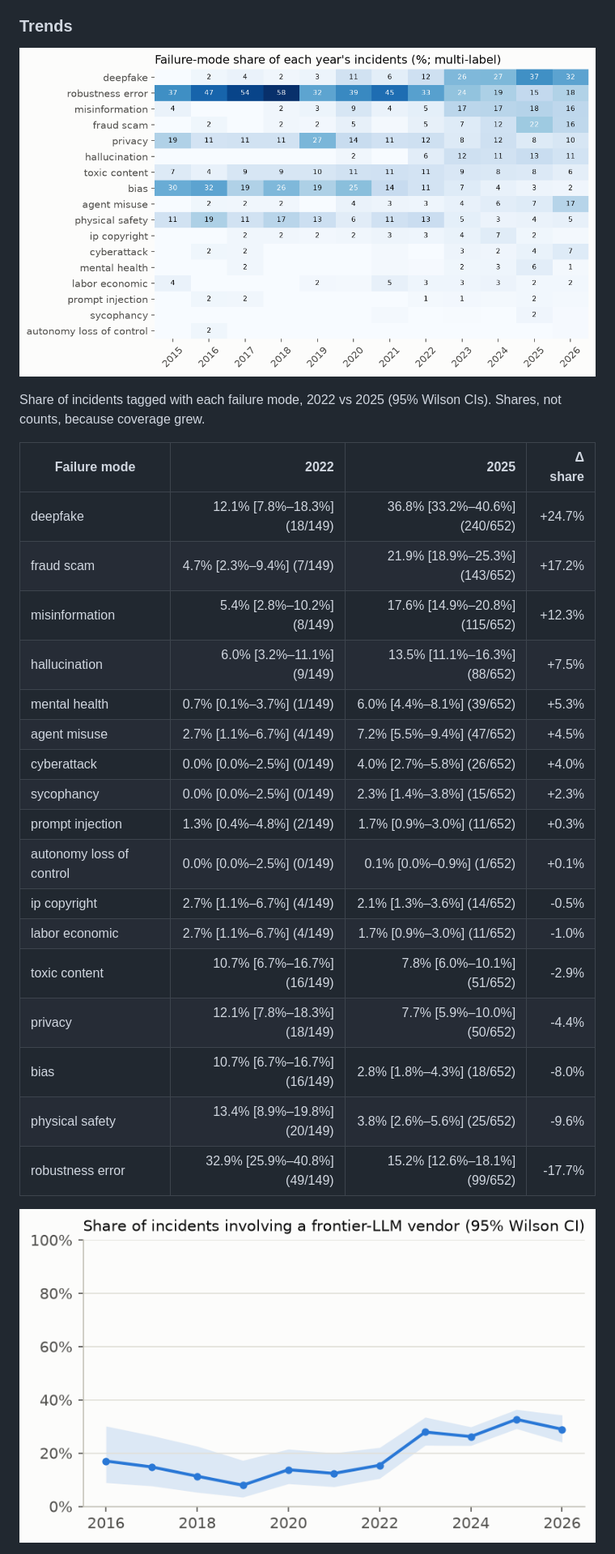
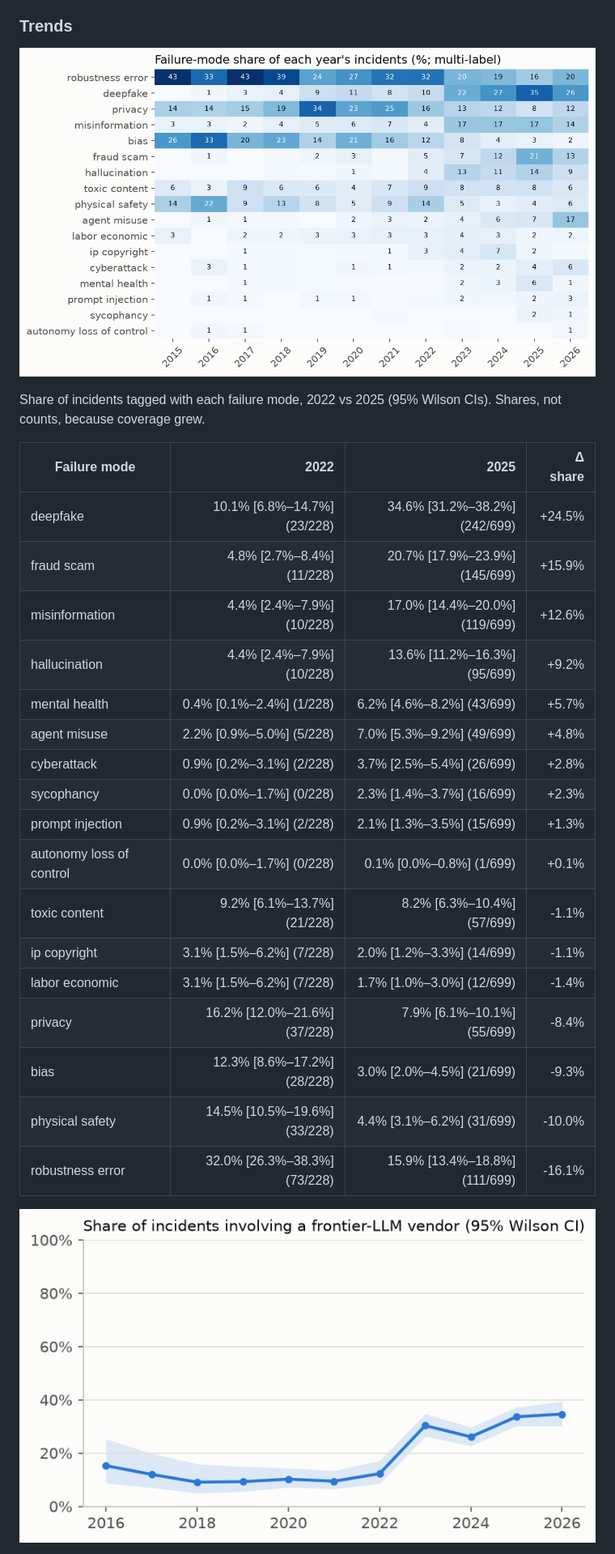
Before and after one commit to rishikeshn-eng/ai-incident-radar, a Markdown page: README.md, the part around one of its changes. Shown at 81% size. Drawn GitHub-style; pictures changed too: docs/figures/failure_mode_heatmap.png, docs/figures/llm_share.png.

```diff
--- a/README.md
+++ b/README.md
@@ -82,23 +81,23 @@ Share of incidents tagged with each failure mode, 2022 vs 2025 (95% Wilson CIs).
 
 | Failure mode | 2022 | 2025 | Δ share |
 |---|---:|---:|---:|
-| deepfake | 12.1% [7.8%–18.3%] (18/149) | 36.8% [33.2%–40.6%] (240/652) | +24.7% |
-| fraud scam | 4.7% [2.3%–9.4%] (7/149) | 21.9% [18.9%–25.3%] (143/652) | +17.2% |
-| misinformation | 5.4% [2.8%–10.2%] (8/149) | 17.6% [14.9%–20.8%] (115/652) | +12.3% |
-| hallucination | 6.0% [3.2%–11.1%] (9/149) | 13.5% [11.1%–16.3%] (88/652) | +7.5% |
-| mental health | 0.7% [0.1%–3.7%] (1/149) | 6.0% [4.4%–8.1%] (39/652) | +5.3% |
-| agent misuse | 2.7% [1.1%–6.7%] (4/149) | 7.2% [5.5%–9.4%] (47/652) | +4.5% |
-| cyberattack | 0.0% [0.0%–2.5%] (0/149) | 4.0% [2.7%–5.8%] (26/652) | +4.0% |
-| sycophancy | 0.0% [0.0%–2.5%] (0/149) | 2.3% [1.4%–3.8%] (15/652) | +2.3% |
-| prompt injection | 1.3% [0.4%–4.8%] (2/149) | 1.7% [0.9%–3.0%] (11/652) | +0.3% |
-| autonomy loss of control | 0.0% [0.0%–2.5%] (0/149) | 0.1% [0.0%–0.9%] (1/652) | +0.1% |
-| ip copyright | 2.7% [1.1%–6.7%] (4/149) | 2.1% [1.3%–3.6%] (14/652) | -0.5% |
-| labor economic | 2.7% [1.1%–6.7%] (4/149) | 1.7% [0.9%–3.0%] (11/652) | -1.0% |
-| toxic content | 10.7% [6.7%–16.7%] (16/149) | 7.8% [6.0%–10.1%] (51/652) | -2.9% |
-| privacy | 12.1% [7.8%–18.3%] (18/149) | 7.7% [5.9%–10.0%] (50/652) | -4.4% |
-| bias | 10.7% [6.7%–16.7%] (16/149) | 2.8% [1.8%–4.3%] (18/652) | -8.0% |
-| physical safety | 13.4% [8.9%–19.8%] (20/149) | 3.8% [2.6%–5.6%] (25/652) | -9.6% |
-| robustness error | 32.9% [25.9%–40.8%] (49/149) | 15.2% [12.6%–18.1%] (99/652) | -17.7% |
+| deepfake | 10.1% [6.8%–14.7%] (23/228) | 34.6% [31.2%–38.2%] (242/699) | +24.5% |
+| fraud scam | 4.8% [2.7%–8.4%] (11/228) | 20.7% [17.9%–23.9%] (145/699) | +15.9% |
+| misinformation | 4.4% [2.4%–7.9%] (10/228) | 17.0% [14.4%–20.0%] (119/699) | +12.6% |
+| hallucination | 4.4% [2.4%–7.9%] (10/228) | 13.6% [11.2%–16.3%] (95/699) | +9.2% |
+| mental health | 0.4% [0.1%–2.4%] (1/228) | 6.2% [4.6%–8.2%] (43/699) | +5.7% |
+| agent misuse | 2.2% [0.9%–5.0%] (5/228) | 7.0% [5.3%–9.2%] (49/699) | +4.8% |
+| cyberattack | 0.9% [0.2%–3.1%] (2/228) | 3.7% [2.5%–5.4%] (26/699) | +2.8% |
+| sycophancy | 0.0% [0.0%–1.7%] (0/228) | 2.3% [1.4%–3.7%] (16/699) | +2.3% |
+| prompt injection | 0.9% [0.2%–3.1%] (2/228) | 2.1% [1.3%–3.5%] (15/699) | +1.3% |
+| autonomy loss of control | 0.0% [0.0%–1.7%] (0/228) | 0.1% [0.0%–0.8%] (1/699) | +0.1% |
+| toxic content | 9.2% [6.1%–13.7%] (21/228) | 8.2% [6.3%–10.4%] (57/699) | -1.1% |
+| ip copyright | 3.1% [1.5%–6.2%] (7/228) | 2.0% [1.2%–3.3%] (14/699) | -1.1% |
+| labor economic | 3.1% [1.5%–6.2%] (7/228) | 1.7% [1.0%–3.0%] (12/699) | -1.4% |
+| privacy | 16.2% [12.0%–21.6%] (37/228) | 7.9% [6.1%–10.1%] (55/699) | -8.4% |
+| bias | 12.3% [8.6%–17.2%] (28/228) | 3.0% [2.0%–4.5%] (21/699) | -9.3% |
+| physical safety | 14.5% [10.5%–19.6%] (33/228) | 4.4% [3.1%–6.2%] (31/699) | -10.0% |
+| robustness error | 32.0% [26.3%–38.3%] (73/228) | 15.9% [13.4%–18.8%] (111/699) | -16.1% |
 
 ![LLM share](docs/figures/llm_share.png)
 
```
Also changed, not shown: other parts of README.md (+32 -31 lines), STATUS.md (+4 -4 lines), docs/figures/emerging_signals.png, docs/figures/incidents_by_domain.png, docs/figures/validation_kappa.png, 12 other files.
